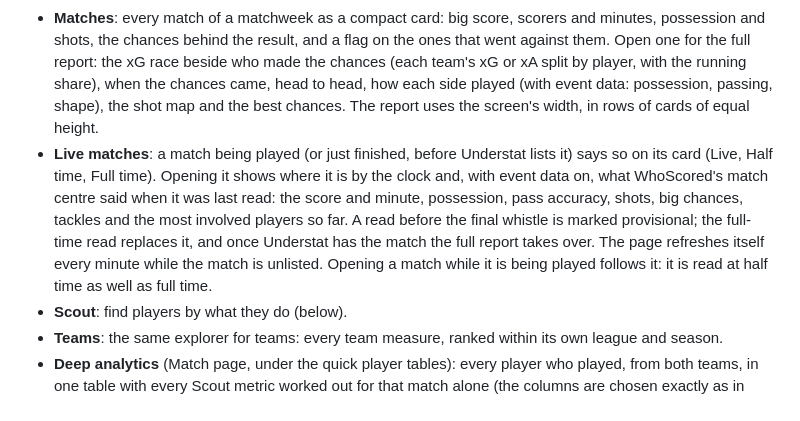
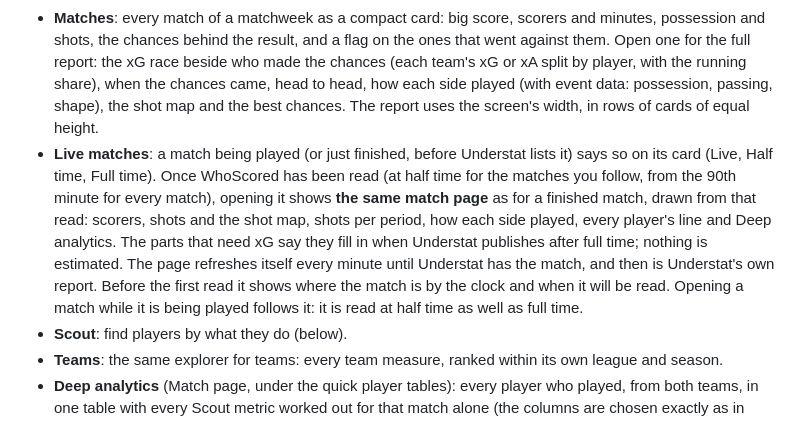
Before and after one commit to ChiragBangera/prem_project, a Markdown page: docs/features.md, the part around the change. Rendered like a GitHub page.

```diff
--- a/docs/features.md
+++ b/docs/features.md
@@ -9,7 +9,7 @@ Every page opens with findings, then the evidence.
 - **Briefing**: what stands out right now: teams above or below what their chances deserve, players riding luck, the title race, the latest results with who scored and how the chances split, the next fixtures with each side's position, form and chance difference, the biggest movers, and your shortlist.
 - **League**: standings read three ways (results, expected, style), attack against defence, and the table race matchweek by matchweek.
 - **Matches**: every match of a matchweek as a compact card: big score, scorers and minutes, possession and shots, the chances behind the result, and a flag on the ones that went against them. Open one for the full report: the xG race beside who made the chances (each team's xG or xA split by player, with the running share), when the chances came, head to head, how each side played (with event data: possession, passing, shape), the shot map and the best chances. The report uses the screen's width, in rows of cards of equal height.
-- **Live matches**: a match being played (or just finished, before Understat lists it) says so on its card (Live, Half time, Full time). Opening it shows where it is by the clock and, with event data on, what WhoScored's match centre said when it was last read: the score and minute, possession, pass accuracy, shots, big chances, tackles and the most involved players so far. A read before the final whistle is marked provisional; the full-time read replaces it, and once Understat has the match the full report takes over. The page refreshes itself every minute while the match is unlisted. Opening a match while it is being played follows it: it is read at half time as well as full time.
+- **Live matches**: a match being played (or just finished, before Understat lists it) says so on its card (Live, Half time, Full time). Once WhoScored has been read (at half time for the matches you follow, from the 90th minute for every match), opening it shows **the same match page** as for a finished match, drawn from that read: scorers, shots and the shot map, shots per period, how each side played, every player's line and Deep analytics. The parts that need xG say they fill in when Understat publishes after full time; nothing is estimated. The page refreshes itself every minute until Understat has the match, and then is Understat's own report. Before the first read it shows where the match is by the clock and when it will be read. Opening a match while it is being played follows it: it is read at half time as well as full time.
 - **Scout**: find players by what they do (below).
 - **Teams**: the same explorer for teams: every team measure, ranked within its own league and season.
 - **Deep analytics** (Match page, under the quick player tables): every player who played, from both teams, in one table with every Scout metric worked out for that match alone (the columns are chosen exactly as in Scout, presets or any metric). Filter by team, playing time, role, starters and name; sort by any metric. The best and the weakest in the match are marked in each column among the players shown, so who led at what, and who was worst, reads at a glance. The bar under a rate says where it would sit among this season's players of the same role; counts have no bar and players under 30 minutes are not ranked. The quick side-by-side view stays as it was.
```
Also changed, not shown: docs/architecture.md (+4 -2 lines), docs/data.md (+4 -3 lines).
